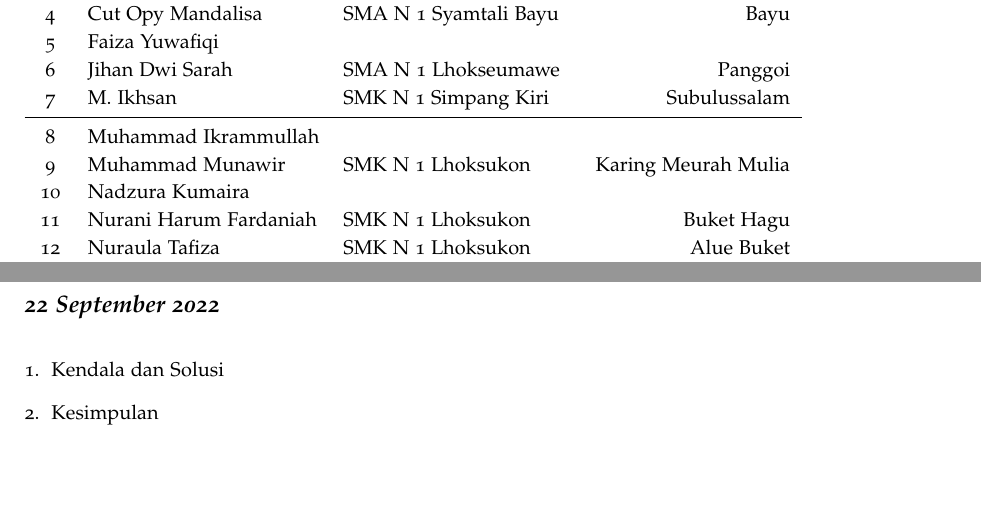
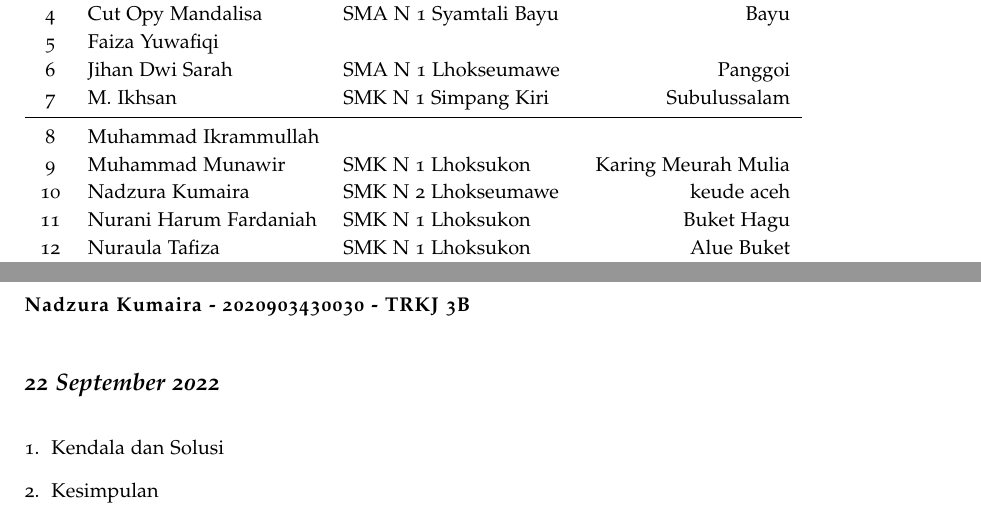
Before and after one commit to muhdavi/practice-big-data-2022, a LaTeX document (lab_notes.tex, which reads laporan/NadzuraKumaira.tex): two parts of pages 3 and 25 of 37, joined at a grey line, cut so that both start at the same text. Compiled offline with pdfLaTeX.

Commit message:
update data jura

```diff
--- a/lab_notes.tex
+++ b/lab_notes.tex
@@ -123,7 +123,7 @@ No & Nama 					& Asal Sekolah 			& Alamat\\
 \midrule
 8 & Muhammad Ikrammullah	& & \\
 9 & Muhammad Munawir		& SMK N 1 Lhoksukon		& Karing Meurah Mulia \\
-10 & Nadzura Kumaira		& & \\
+10 & Nadzura Kumaira		& SMK N 2 Lhokseumawe   & keude aceh \\
 11 & Nurani Harum Fardaniah	& SMK N 1 Lhoksukon 	& Buket Hagu \\
 12 & Nuraula Tafiza			& SMK N 1 Lhoksukon & Alue Buket \\
 13 & Nurul Aflah			& & \\
--- a/laporan/NadzuraKumaira.tex
+++ b/laporan/NadzuraKumaira.tex
@@ -1,4 +1,4 @@
-\newthought{\textbf{Adinda Awaliah - 2020903430004 - TRKJ 3B}}
+\newthought{\textbf{Nadzura Kumaira - 2020903430030 - TRKJ 3B}}
 
 \newday{\textbf{22 September 2022}}
 \begin{enumerate}
```
